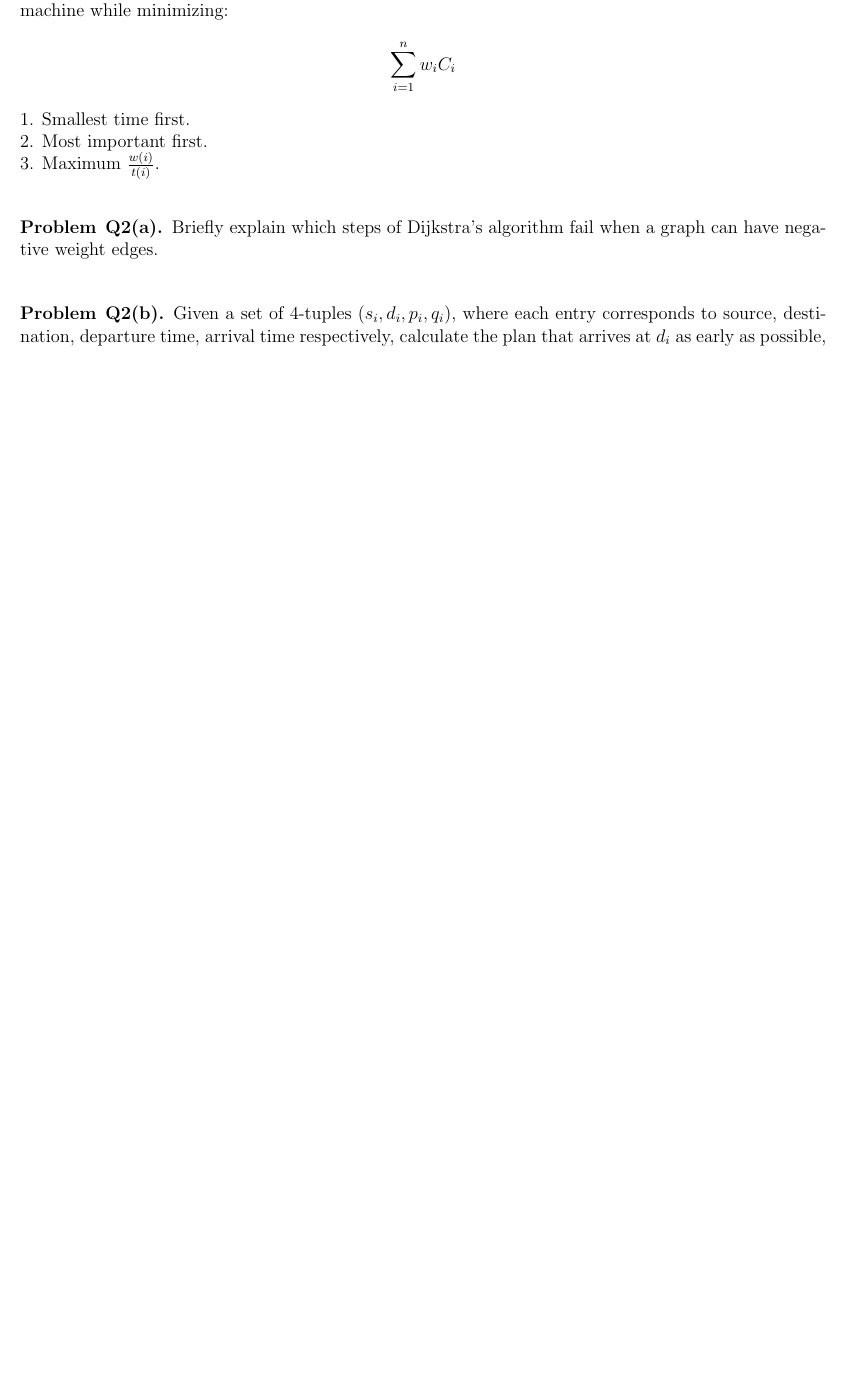
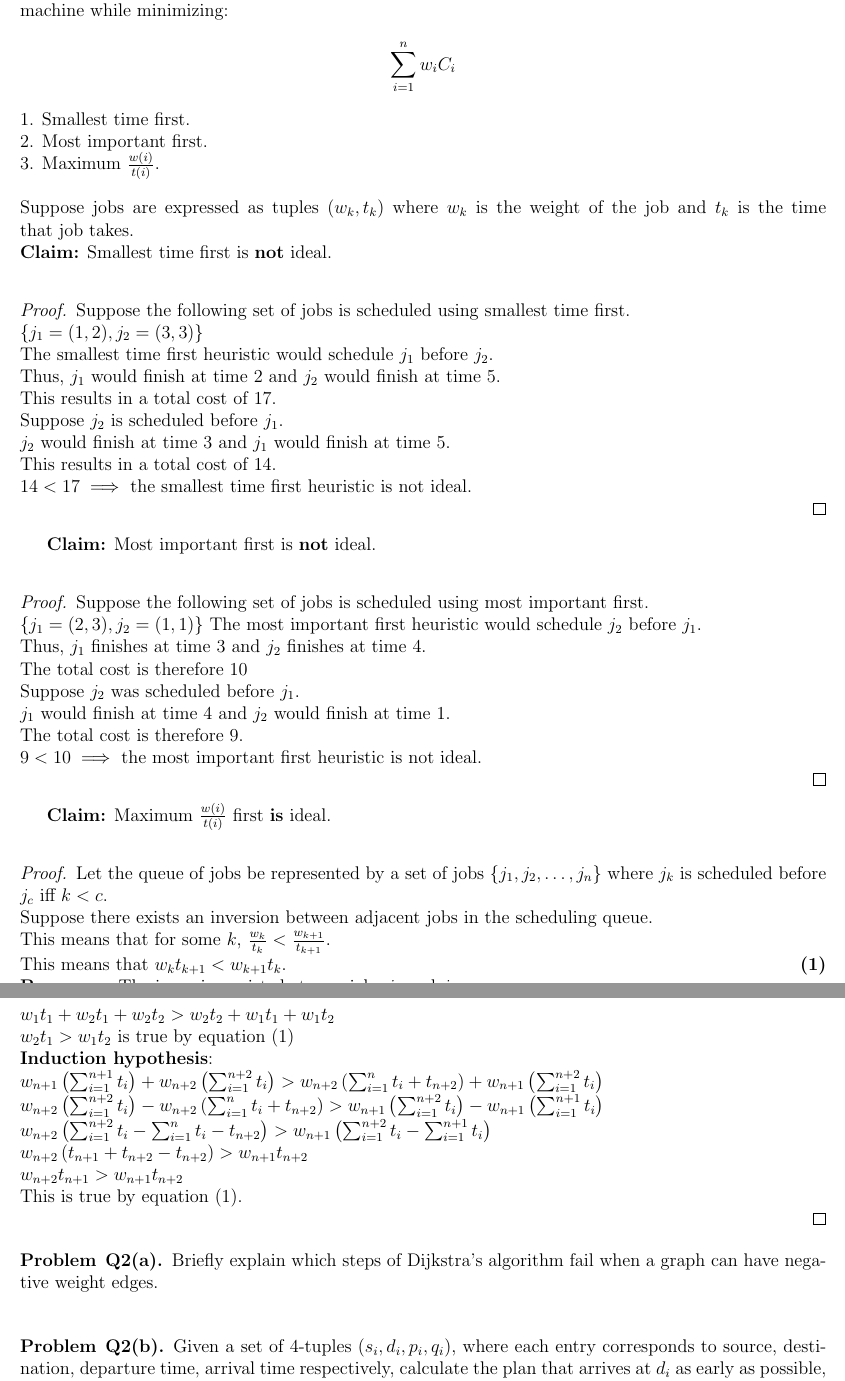
Before and after one commit to Thomas-Kim/cs331-assignments, a LaTeX problem sheet (hw3/cs331hw3.tex, which reads hw3/1.tex): part of page 2 of 2 before the commit and two parts of pages 2 and 3 of 3 after it, the two joined at a grey line, cut so that both start at the same text, the shorter picture padded with empty space. Compiled offline with pdfLaTeX.

Commit message:
Finished problem 1

```diff
--- a/hw3/1.tex
+++ b/hw3/1.tex
@@ -6,5 +6,48 @@
   \end{align*}
   1. Smallest time first. \\
   2. Most important first. \\
-  3. Maximum $\frac{w(i)}{t(i)}$. \\
+  3. Maximum $\frac{w(i)}{t(i)}$. \\\\
+  Suppose jobs are expressed as tuples $(w_k, t_k)$ where $w_k$ is the weight of the job and $t_k$ is the time that job takes. \\
+  \textbf{Claim:} Smallest time first is \textbf{not} ideal. \\
+  \begin{proof}
+    Suppose the following set of jobs is scheduled using smallest time first. \\
+    $\{j_1 = (1, 2), j_2 = (3, 3)\}$ \\
+    The smallest time first heuristic would schedule $j_1$ before $j_2$. \\
+    Thus, $j_1$ would finish at time $2$ and $j_2$ would finish at time $5$. \\
+    This results in a total cost of $17$. \\
+    Suppose $j_2$ is scheduled before $j_1$. \\
+    $j_2$ would finish at time $3$ and $j_1$ would finish at time $5$. \\
+    This results in a total cost of $14$. \\
+    $14 < 17 \implies$ the smallest time first heuristic is not ideal. \\
+  \end{proof}
+  \textbf{Claim:} Most important first is \textbf{not} ideal. \\
+  \begin{proof}
+    Suppose the following set of jobs is scheduled using most important first. \\
+    $\{j_1 = (2, 3), j_2 = (1, 1)\}$
+    The most important first heuristic would schedule $j_2$ before $j_1$. \\
+    Thus, $j_1$ finishes at time $3$ and $j_2$ finishes at time $4$. \\
+    The total cost is therefore $10$ \\
+    Suppose $j_2$ was scheduled before $j_1$. \\
+    $j_1$ would finish at time $4$ and $j_2$ would finish at time $1$. \\
+    The total cost is therefore $9$. \\
+    $9 < 10 \implies$ the most important first heuristic is not ideal. \\
+  \end{proof}
+  \textbf{Claim:} Maximum $\frac{w(i)}{t(i)}$ first \textbf{is} ideal. \\
+  \begin{proof}
+      Let the queue of jobs be represented by a set of jobs $\{j_1, j_2, \dots, j_n\}$ where $j_k$ is scheduled before $j_c$ iff $k < c$. \\
+      Suppose there exists an inversion between adjacent jobs in the scheduling queue. \\
+      This means that for some $k$, $\frac{w_k}{t_k} < \frac{w_{k+1}}{t_{k+1}}$. \\
+      This means that $w_kt_{k+1} < w_{k+1}t_k$. \hfill \textbf{(1)} \\
+      \textbf{Base case}: The inversion exists between jobs $j_1$ and $j_2$. \\
+      $w_1t_1 + w_2(t_1+t_2) > w_2t_2 + w_1(t_1 + t_2)$ \\
+      $w_1t_1 + w_2t_1 + w_2t_2 > w_2t_2 + w_1t_1 + w_1t_2$ \\
+      $w_2t_1 > w_1t_2$ is true by equation (1) \\
+      \textbf{Induction hypothesis}: \\
+      $w_{n+1}\left(\sum_{i = 1}^{n+1}t_i\right) + w_{n+2}\left(\sum_{i=1}^{n+2}t_i\right) > w_{n+2}\left(\sum_{i = 1}^{n}t_i + t_{n+2}\right) + w_{n+1}\left(\sum_{i = 1}^{n+2}t_i\right)$ \\
+      $w_{n+2}\left(\sum_{i=1}^{n+2}t_i\right) - w_{n+2}\left(\sum_{i = 1}^{n}t_i + t_{n+2}\right) > w_{n+1}\left(\sum_{i = 1}^{n+2}t_i\right) - w_{n+1}\left(\sum_{i = 1}^{n+1}t_i\right) $ \\
+      $w_{n+2}\left(\sum_{i = 1}^{n+2}t_i - \sum_{i = 1}^{n}t_i - t_{n+2}\right) > w_{n+1}\left(\sum_{i = 1}^{n+2}t_i - \sum_{i = 1}^{n+1}t_i\right)$ \\
+      $w_{n+2}\left(t_{n+1} + t_{n+2} - t_{n+2}\right) > w_{n+1}t_{n+2}$ \\
+      $w_{n+2}t_{n+1} > w_{n+1}t_{n+2}$ \\
+      This is true by equation (1). \\
+  \end{proof}
 \end{problem}
```
Also changed, not shown: hw3/cs331hw3.pdf.
